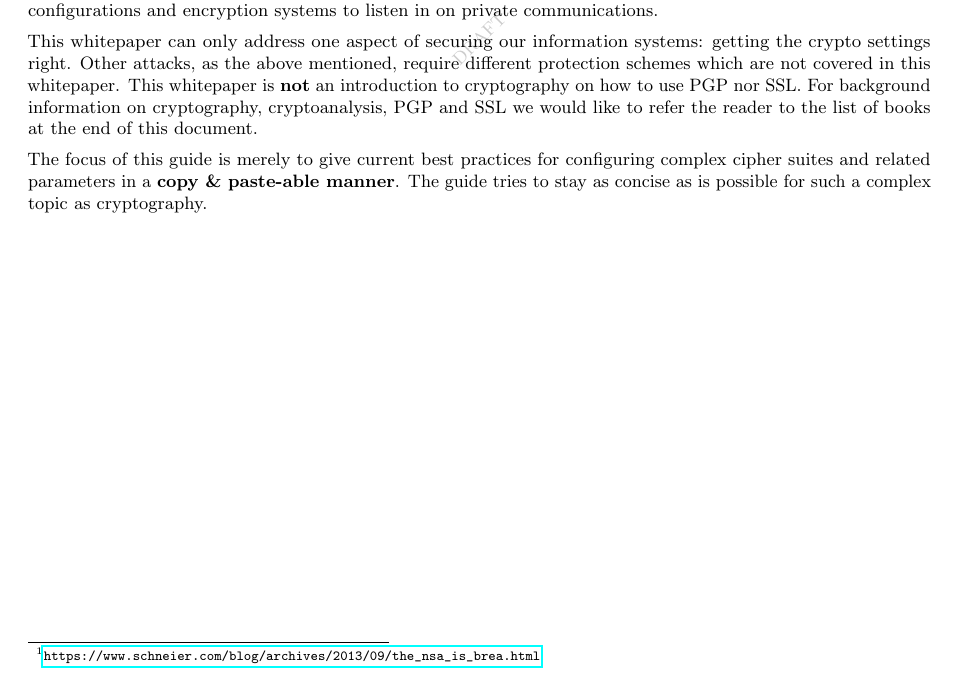
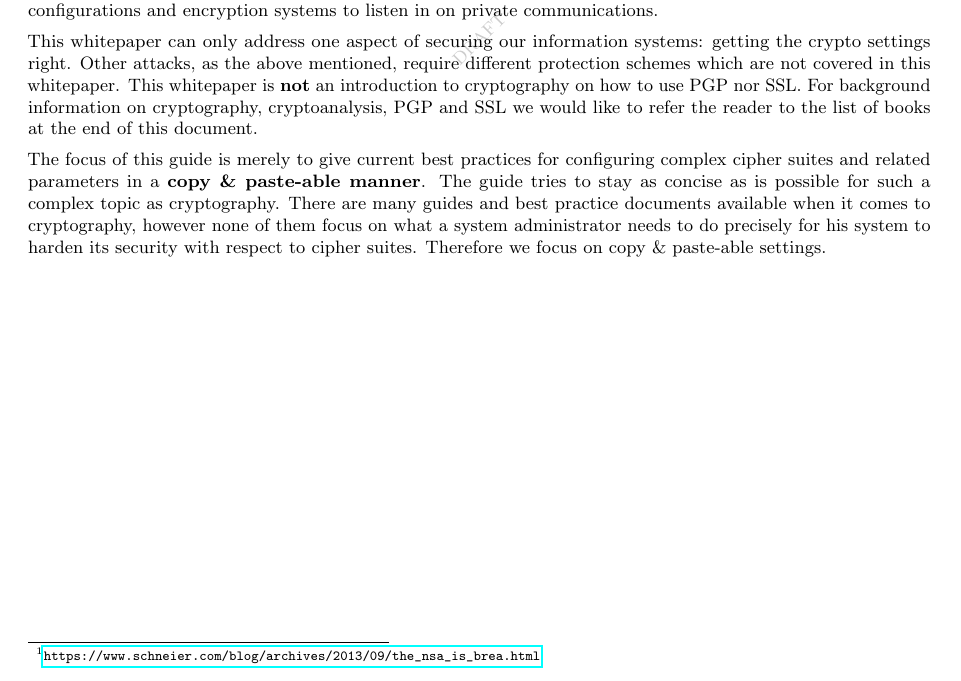
Before and after one commit to BetterCrypto/Applied-Crypto-Hardening, a LaTeX document (src/applied-crypto-hardening.tex, which reads src/abstract.tex): part of page 1 of 19, cut so that both start at the same text. Compiled offline with pdfLaTeX.

Commit message:
more clarity - hopefully

```diff
--- a/src/abstract.tex
+++ b/src/abstract.tex
@@ -32,5 +32,9 @@ books at the end of this document.
 
 The focus of this guide is merely to give current best practices  for
 configuring complex cipher suites and related parameters in a \textbf{copy \&
-paste-able manner}.
-The guide tries to stay as concise as is possible for such a complex topic as cryptography.
+paste-able manner}.  The guide tries to stay as concise as is possible for such
+a complex topic as cryptography.  There are many guides and best practice
+documents available when it comes to cryptography, however none of them focus
+on what a system administrator needs to do precisely for his system to harden
+its security with respect to cipher suites. Therefore we focus on copy \&
+paste-able settings.
```
